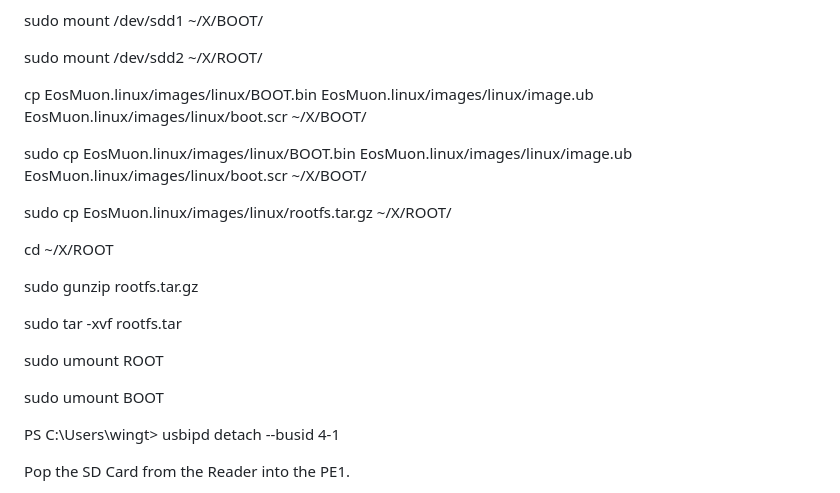
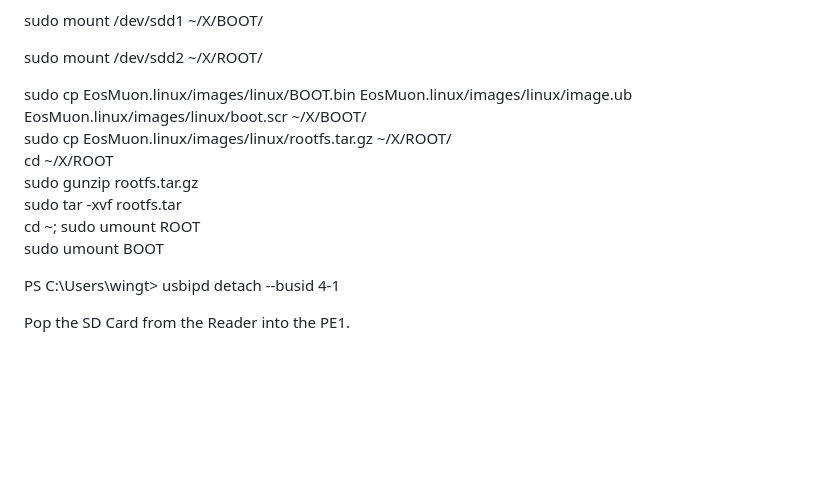
Before and after one commit to wtoslac/EosMuon, a Markdown page: Muon/README.md, the part around the change. Drawn GitHub-style; blank space fills up the shorter version.

```diff
--- a/Muon/README.md
+++ b/Muon/README.md
@@ -83,21 +83,13 @@ sudo mount /dev/sdd1 ~/X/BOOT/
 
 sudo mount /dev/sdd2 ~/X/ROOT/
 
-cp EosMuon.linux/images/linux/BOOT.bin EosMuon.linux/images/linux/image.ub EosMuon.linux/images/linux/boot.scr ~/X/BOOT/
-
-sudo cp EosMuon.linux/images/linux/BOOT.bin EosMuon.linux/images/linux/image.ub EosMuon.linux/images/linux/boot.scr ~/X/BOOT/
-
-sudo cp EosMuon.linux/images/linux/rootfs.tar.gz ~/X/ROOT/
-
-cd ~/X/ROOT
-
-sudo gunzip rootfs.tar.gz
-
-sudo tar -xvf rootfs.tar
-
-sudo umount ROOT
-
-sudo umount BOOT
+sudo cp EosMuon.linux/images/linux/BOOT.bin EosMuon.linux/images/linux/image.ub EosMuon.linux/images/linux/boot.scr ~/X/BOOT/<br/>
+sudo cp EosMuon.linux/images/linux/rootfs.tar.gz ~/X/ROOT/<br/>
+cd ~/X/ROOT<br/>
+sudo gunzip rootfs.tar.gz <br/>
+sudo tar -xvf rootfs.tar <br/>
+cd ~; sudo umount ROOT<br/>
+sudo umount BOOT<br/>
 
 PS C:\Users\wingt> usbipd detach --busid 4-1
 
```
